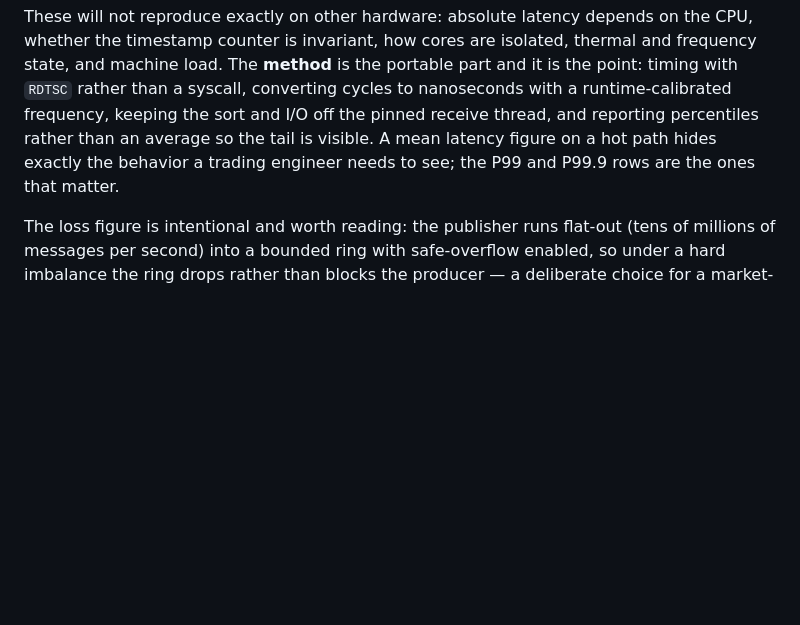
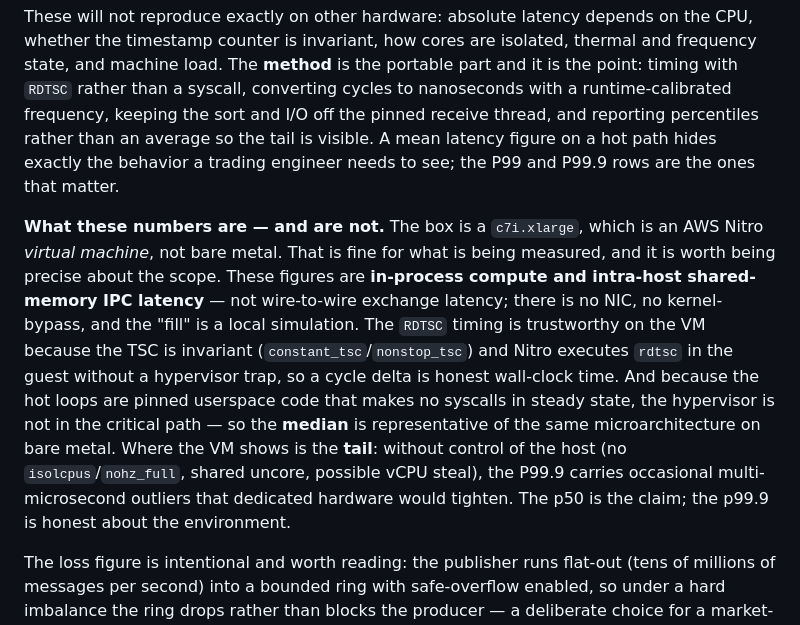
Before and after one commit to Nawazz-ish/rust-hotpath-ipc, a Markdown page: README.md, the part around the change. GitHub-like rendering; blank space fills up the shorter version.

Commit message:
Scope the latency numbers honestly: VM, compute+IPC, tail caveat
Add a short 'what these numbers are and are not' note to the benchmark section.
The box is an AWS Nitro VM, not bare metal, and the figures measure in-process
compute plus intra-host shared-memory IPC -- not wire latency. The RDTSC timing
is valid on the VM (invariant TSC, no hypervisor trap on rdtsc), and the median
is representative of the same microarchitecture on bare metal; the tail is where
not owning the host shows. Better to state the scope than let a reader assume
wire-to-wire numbers.

```diff
--- a/README.md
+++ b/README.md
@@ -102,6 +102,8 @@ Steady state on that box lands around **P50 ~850 ns, P99 ~1.25 µs** for end-to-
 
 These will not reproduce exactly on other hardware: absolute latency depends on the CPU, whether the timestamp counter is invariant, how cores are isolated, thermal and frequency state, and machine load. The **method** is the portable part and it is the point: timing with `RDTSC` rather than a syscall, converting cycles to nanoseconds with a runtime-calibrated frequency, keeping the sort and I/O off the pinned receive thread, and reporting percentiles rather than an average so the tail is visible. A mean latency figure on a hot path hides exactly the behavior a trading engineer needs to see; the P99 and P99.9 rows are the ones that matter.
 
+**What these numbers are — and are not.** The box is a `c7i.xlarge`, which is an AWS Nitro *virtual machine*, not bare metal. That is fine for what is being measured, and it is worth being precise about the scope. These figures are **in-process compute and intra-host shared-memory IPC latency** — not wire-to-wire exchange latency; there is no NIC, no kernel-bypass, and the "fill" is a local simulation. The `RDTSC` timing is trustworthy on the VM because the TSC is invariant (`constant_tsc`/`nonstop_tsc`) and Nitro executes `rdtsc` in the guest without a hypervisor trap, so a cycle delta is honest wall-clock time. And because the hot loops are pinned userspace code that makes no syscalls in steady state, the hypervisor is not in the critical path — so the **median** is representative of the same microarchitecture on bare metal. Where the VM shows is the **tail**: without control of the host (no `isolcpus`/`nohz_full`, shared uncore, possible vCPU steal), the P99.9 carries occasional multi-microsecond outliers that dedicated hardware would tighten. The p50 is the claim; the p99.9 is honest about the environment.
+
 The loss figure is intentional and worth reading: the publisher runs flat-out (tens of millions of messages per second) into a bounded ring with safe-overflow enabled, so under a hard imbalance the ring drops rather than blocks the producer — a deliberate choice for a market-data-style path where the freshest message matters more than delivering every stale one. Sizing the ring, batching the consumer, or rate-matching the producer all move that number; it is a knob, not a defect.
 
 ## Custom-strategy execution latency (tick-to-trade)
```
